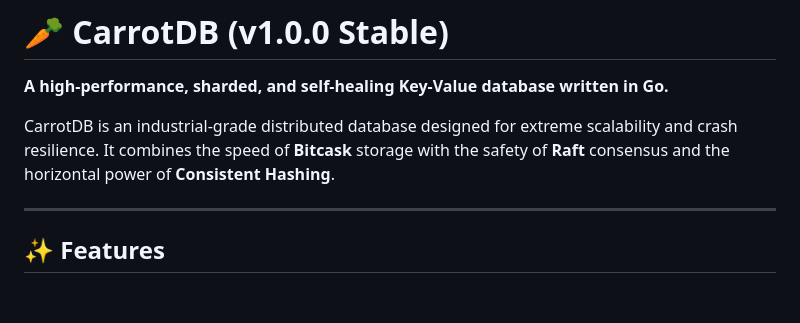
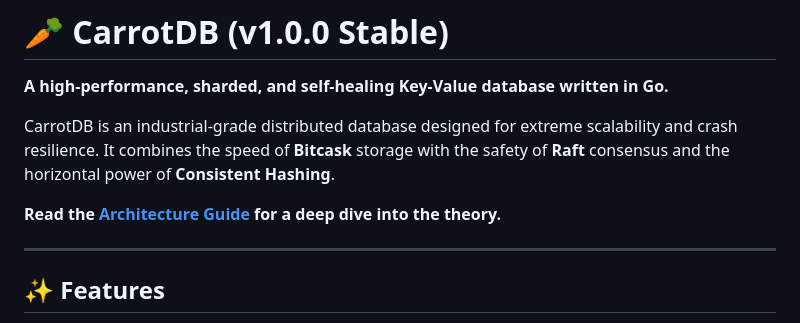
Before and after one commit to flyme2mars/carrotdb, a Markdown page: README.md, the part around the change. Drawn GitHub-style; blank space fills up the shorter version.

Commit message:
docs: add comprehensive educational architecture guide

```diff
--- a/README.md
+++ b/README.md
@@ -3,6 +3,8 @@
 **A high-performance, sharded, and self-healing Key-Value database written in Go.**
 
 CarrotDB is an industrial-grade distributed database designed for extreme scalability and crash resilience. It combines the speed of **Bitcask** storage with the safety of **Raft** consensus and the horizontal power of **Consistent Hashing**.
+
+**Read the [Architecture Guide](ARCHITECTURE.md) for a deep dive into the theory.**
 
 ---
 
```
Also changed, not shown: ARCHITECTURE.md (added, +71 -0 lines), conductor/architecture-doc.md (added, +53 -0 lines).
